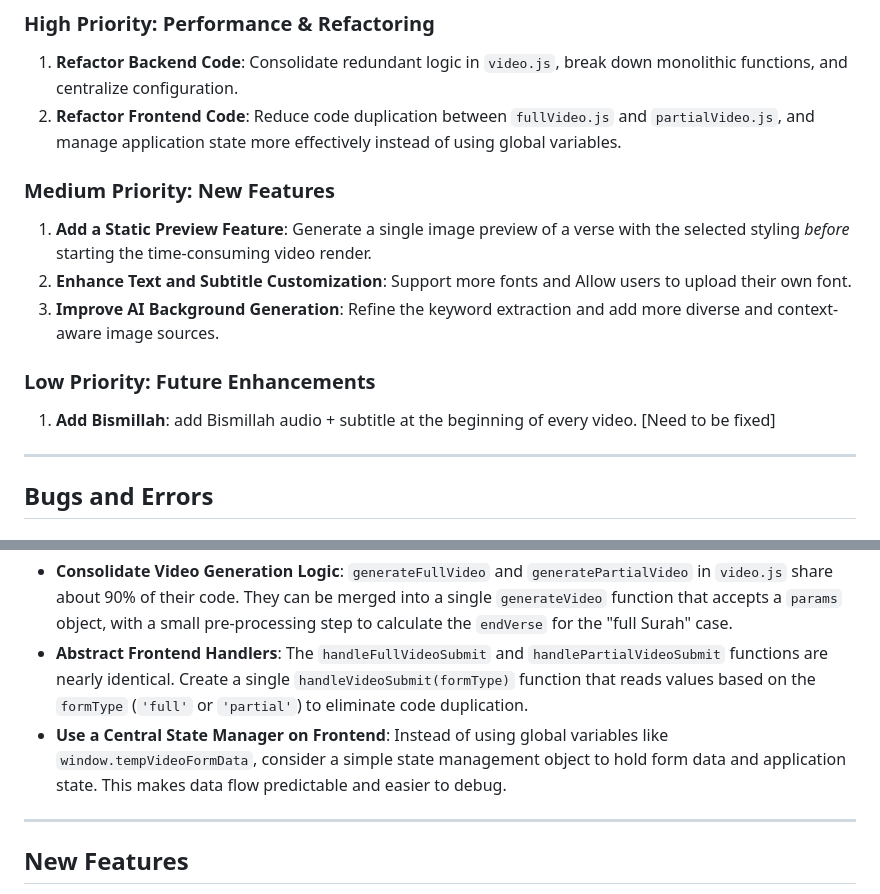
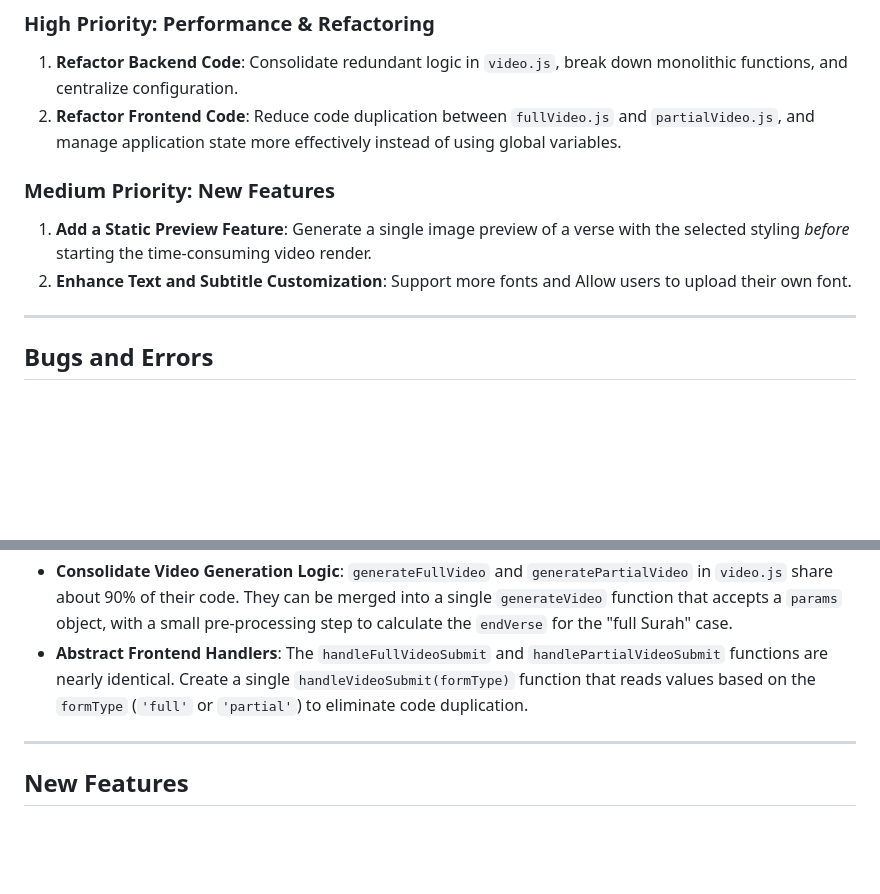
Before and after one commit to modhtom/QVM, a Markdown page: TO-DOs.md, 2 parts joined by grey strips. GitHub-like rendering; blank space fills up the shorter version.

```diff
--- a/TO-DOs.md
+++ b/TO-DOs.md
@@ -9,16 +9,11 @@
 1.  **Refactor Backend Code**: Consolidate redundant logic in `video.js`, break down monolithic functions, and centralize configuration.
 2.  **Refactor Frontend Code**: Reduce code duplication between `fullVideo.js` and `partialVideo.js`, and manage application state more effectively instead of using global variables.
 
-
 ### Medium Priority: New Features
 
 1.  **Add a Static Preview Feature**: Generate a single image preview of a verse with the selected styling _before_ starting the time-consuming video render.
 2.  **Enhance Text and Subtitle Customization**: Support more fonts and Allow users to upload their own font.
-3.  **Improve AI Background Generation**: Refine the keyword extraction and add more diverse and context-aware image sources.
 
-### Low Priority: Future Enhancements
-
-1. **Add Bismillah**: add Bismillah audio + subtitle at the beginning of every video. [Need to be fixed]
 ---
 
 ## Bugs and Errors
@@ -41,7 +36,6 @@ The code is functional but could be more maintainable.
 
 - **Consolidate Video Generation Logic**: `generateFullVideo` and `generatePartialVideo` in `video.js` share about 90% of their code. They can be merged into a single `generateVideo` function that accepts a `params` object, with a small pre-processing step to calculate the `endVerse` for the "full Surah" case.
 - **Abstract Frontend Handlers**: The `handleFullVideoSubmit` and `handlePartialVideoSubmit` functions are nearly identical. Create a single `handleVideoSubmit(formType)` function that reads values based on the `formType` (`'full'` or `'partial'`) to eliminate code duplication.
-- **Use a Central State Manager on Frontend**: Instead of using global variables like `window.tempVideoFormData`, consider a simple state management object to hold form data and application state. This makes data flow predictable and easier to debug.
 
 ---
 
```
Also changed, not shown: README.md (+0 -3 lines).
